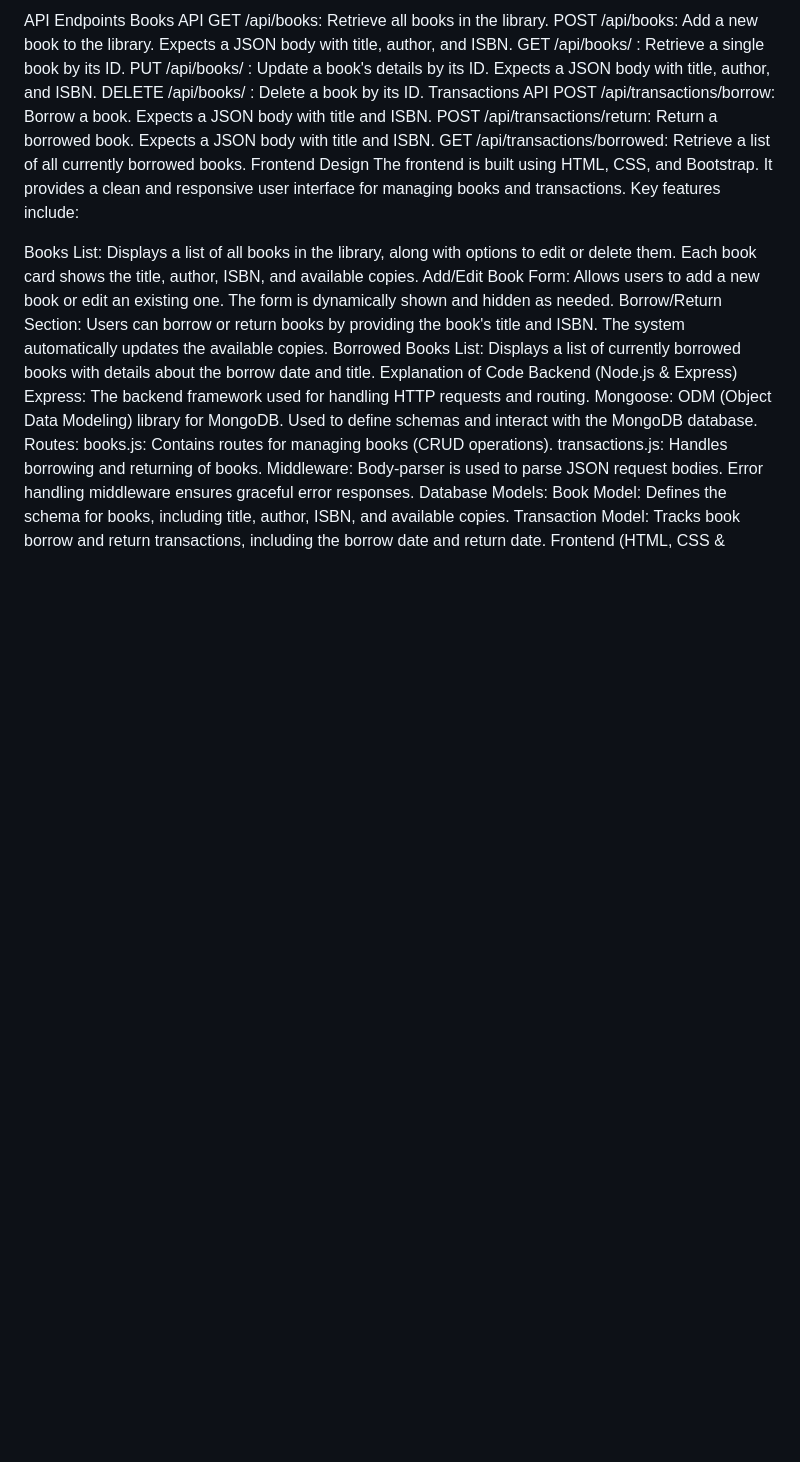
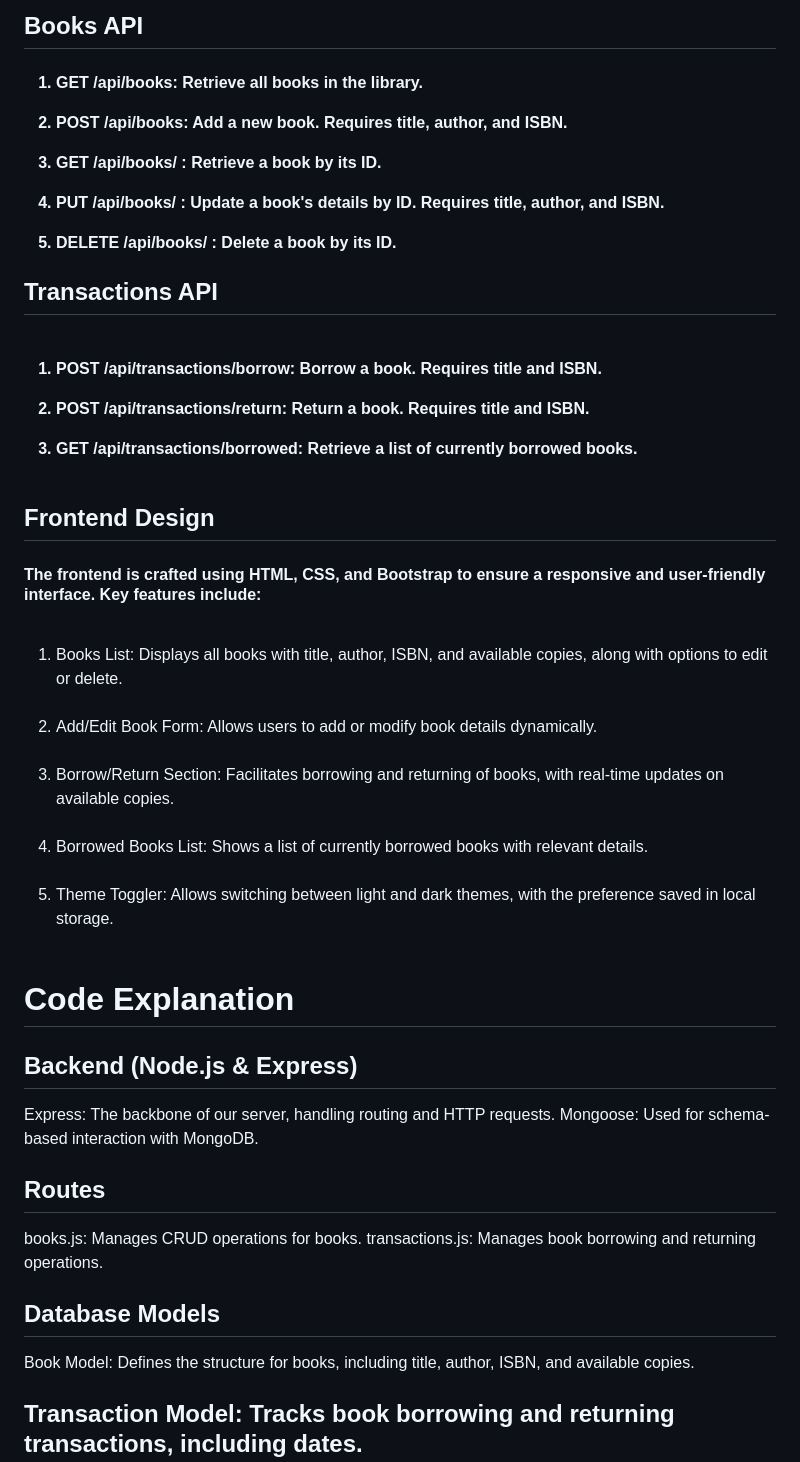
Before and after one commit to AryanT10/Library_management, a Markdown page: readme.md, the part around one of its changes. Drawn GitHub-style; blank space fills up the shorter version.

```diff
--- a/readme.md
+++ b/readme.md
@@ -41,34 +78,50 @@ The server will be running at http://localhost:3000.
 
-API Endpoints
-Books API
-GET /api/books: Retrieve all books in the library.
-POST /api/books: Add a new book to the library. Expects a JSON body with title, author, and ISBN.
-GET /api/books/
-: Retrieve a single book by its ID.
-PUT /api/books/
-: Update a book's details by its ID. Expects a JSON body with title, author, and ISBN.
-DELETE /api/books/
-: Delete a book by its ID.
-Transactions API
-POST /api/transactions/borrow: Borrow a book. Expects a JSON body with title and ISBN.
-POST /api/transactions/return: Return a borrowed book. Expects a JSON body with title and ISBN.
-GET /api/transactions/borrowed: Retrieve a list of all currently borrowed books.
-Frontend Design
-The frontend is built using HTML, CSS, and Bootstrap. It provides a clean and responsive user interface for managing books and transactions. Key features include:
+## Books API
+<h4>
+  <ol>
+<li>GET /api/books: Retrieve all books in the library.</li>
+  <br>
+<li>POST /api/books: Add a new book. Requires title, author, and ISBN.</li>
+  <br>
+<li>GET /api/books/
+: Retrieve a book by its ID.</li>
+  <br>
+<li>PUT /api/books/
+: Update a book's details by ID. Requires title, author, and ISBN.</li>
+  <br>
+<li>DELETE /api/books/
+: Delete a book by its ID.</li>
+  </ol>
+</h4>
 
-Books List: Displays a list of all books in the library, along with options to edit or delete them. Each book card shows the title, author, ISBN, and available copies.
-Add/Edit Book Form: Allows users to add a new book or edit an existing one. The form is dynamically shown and hidden as needed.
-Borrow/Return Section: Users can borrow or return books by providing the book's title and ISBN. The system automatically updates the available copies.
-Borrowed Books List: Displays a list of currently borrowed books with details about the borrow date and title.
-Explanation of Code
-Backend (Node.js & Express)
-Express: The backend framework used for handling HTTP requests and routing.
-Mongoose: ODM (Object Data Modeling) library for MongoDB. Used to define schemas and interact with the MongoDB database.
-Routes:
-books.js: Contains routes for managing books (CRUD operations).
-transactions.js: Handles borrowing and returning of books.
-Middleware: Body-parser is used to parse JSON request bodies. Error handling middleware ensures graceful error responses.
-Database Models:
-Book Model: Defines the schema for books, including title, author, ISBN, and available copies.
-Transaction Model: Tracks book borrow and return transactions, including the borrow date and return date.
+## Transactions API
+<h4>
+  <ol><br>
+<li>POST /api/transactions/borrow: Borrow a book. Requires title and ISBN.</li><br>
+<li>POST /api/transactions/return: Return a book. Requires title and ISBN.</li><br>
+<li>GET /api/transactions/borrowed: Retrieve a list of currently borrowed books.</li><br>
+  </ol>
+</h4>
+
+## Frontend Design
+<h4>The frontend is crafted using HTML, CSS, and Bootstrap to ensure a responsive and user-friendly interface. Key features include:</h4>
+<ol><br>
+<li>Books List: Displays all books with title, author, ISBN, and available copies, along with options to edit or delete.</li><br>
+<li>Add/Edit Book Form: Allows users to add or modify book details dynamically.</li><br>
+<li>Borrow/Return Section: Facilitates borrowing and returning of books, with real-time updates on available copies.</li><br>
+<li>Borrowed Books List: Shows a list of currently borrowed books with relevant details.</li><br>
+<li>Theme Toggler: Allows switching between light and dark themes, with the preference saved in local storage.</li><br>
+</ol>
+
+# Code Explanation
+
+## Backend (Node.js & Express)
+Express: The backbone of our server, handling routing and HTTP requests.
+Mongoose: Used for schema-based interaction with MongoDB.
+## Routes
+books.js: Manages CRUD operations for books.
+transactions.js: Manages book borrowing and returning operations.
+## Database Models
+Book Model: Defines the structure for books, including title, author, ISBN, and available copies.
+## Transaction Model: Tracks book borrowing and returning transactions, including dates.
 Frontend (HTML, CSS & Bootstrap)
```
Also changed, not shown: other parts of readme.md (+76 -36 lines).
